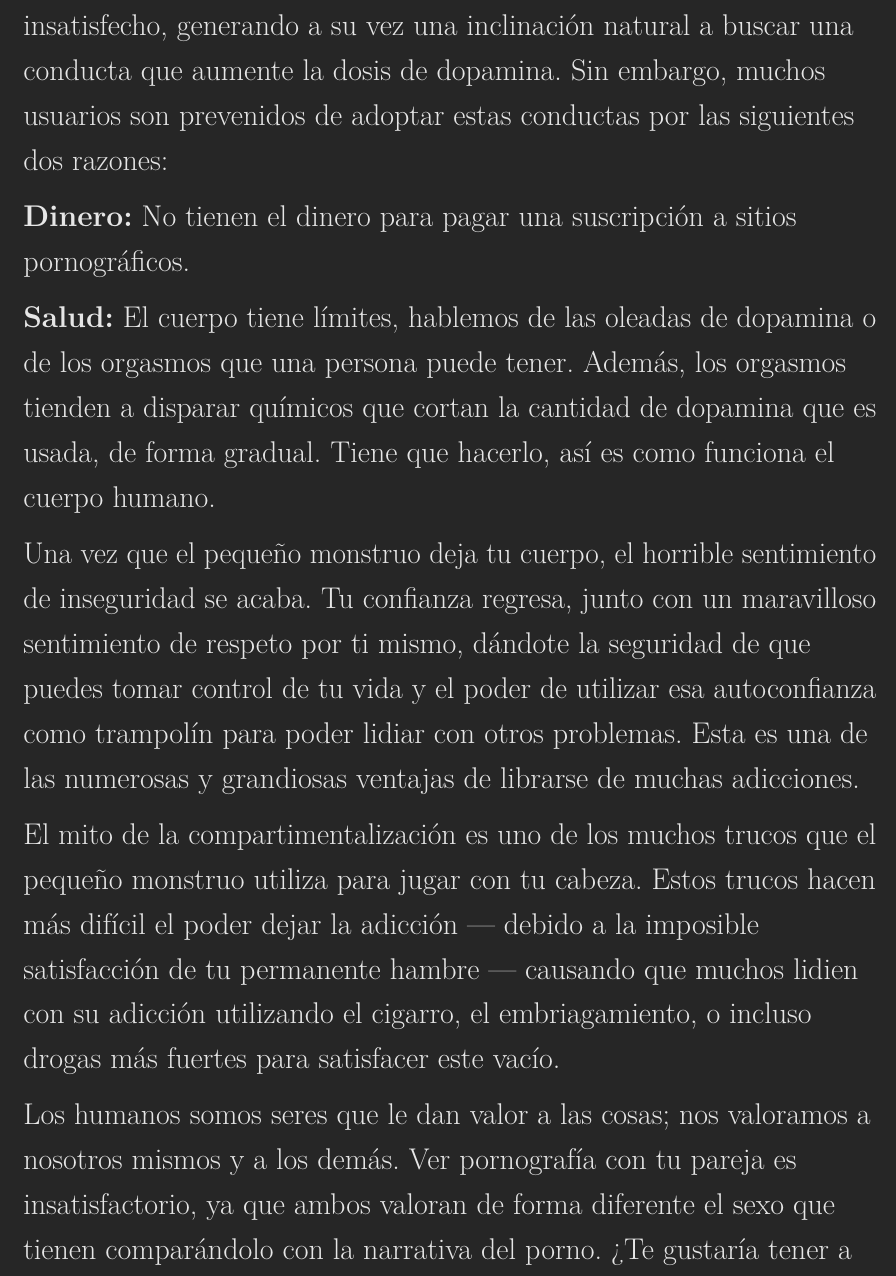
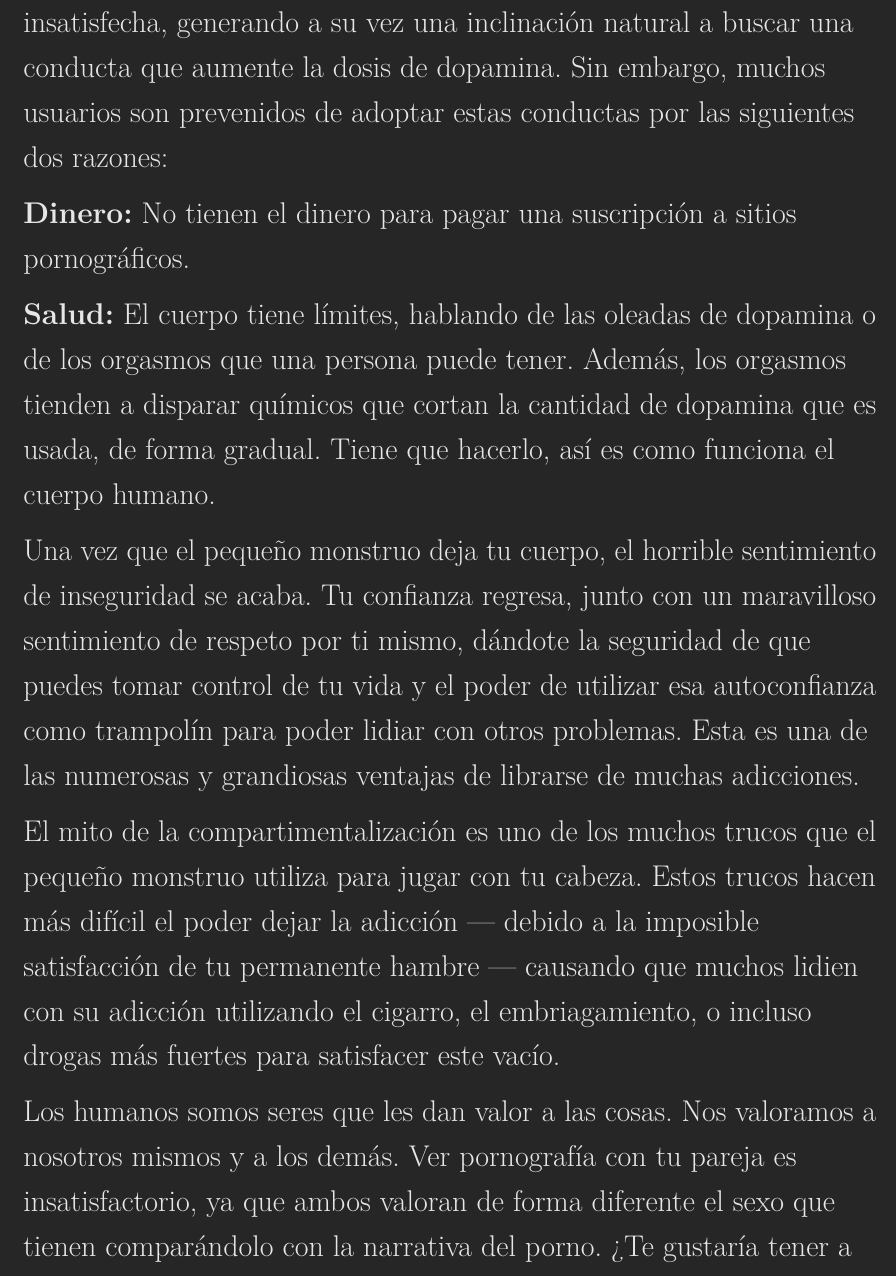
Before and after one commit to easypeasyespanol/easypeasyespanol.github.io, a LaTeX book (easypeasyespanol.tex): part of page 145 of 248, cut so that both start at the same text. Compiled offline with pdfLaTeX.

Commit message:
Deploying to gh-pages from @ easypeasyespanol/easypeasyespanol.github.io@07964a7911a2e5b162c7139b8484659b84698d1d 🚀

```diff
--- a/easypeasyespanol.tex
+++ b/easypeasyespanol.tex
@@ -1490,17 +1490,17 @@ Al consumir pornografía, estás entrenando a tu mente para adoptar el rol de \e
 
 Cada que bajas por el `tobogán pornográfico' lo estás engrasando, manteniendo esas vías neuronales frescas y listas para la acción. Solo velo de esta forma: cuando te estacionas cerca de una cadena de comida rápida, el olor de la freidora vuela hasta tus fosas nasales, vendiendo casi instantáneamente la idea de comprar algo. De la misma forma, los toboganes de agua pornográficos en tu cerebro siempre están listos para que los uses, y están abiertos 24/7. Cada señal o disparador que veas enciende tu sistema de recompensa con la promesa de sexo --- aunque no sea precisamente sexo. Además, las células nerviosas solidifican estas asociaciones con la excitación sexual, brotando nuevas ramas nerviosas para reforzar estas conexiones. Entre más uses porno, más fuertes se vuelven estas conexiones nerviosas. El resultado final es que quizá, y en última instancia, \emph{`necesites'} cumplir con el rol de \emph{voyeur}, adoptando la necesidad de dar clic a cualquier material que te cause novedad, necesitando de porno para dormir, o necesitando buscar el \emph{`final perfecto'} para poder eyacular.
 
-Así como con cualquier sustancia o droga conductual, el cuerpo genera inmunidad y la droga cesa de aliviar esos dolores de abstinencia en su totalidad. Tan pronto como el usuario de pornografía cierra la sesión, quiere otra y rápidamente, el hambre permanente se mantiene insatisfecho, generando a su vez una inclinación natural a buscar una conducta que aumente la dosis de dopamina. Sin embargo, muchos usuarios son prevenidos de adoptar estas conductas por las siguientes dos razones:
+Así como con cualquier sustancia o droga conductual, el cuerpo genera inmunidad y la droga cesa de aliviar esos dolores de abstinencia en su totalidad. Tan pronto como el usuario de pornografía cierra la sesión, quiere otra y rápidamente, el hambre permanente se mantiene insatisfecha, generando a su vez una inclinación natural a buscar una conducta que aumente la dosis de dopamina. Sin embargo, muchos usuarios son prevenidos de adoptar estas conductas por las siguientes dos razones:
 
 \textbf{Dinero:} No tienen el dinero para pagar una suscripción a sitios pornográficos.
 
-\textbf{Salud:} El cuerpo tiene límites, hablemos de las oleadas de dopamina o de los orgasmos que una persona puede tener. Además, los orgasmos tienden a disparar químicos que cortan la cantidad de dopamina que es usada, de forma gradual. Tiene que hacerlo, así es como funciona el cuerpo humano.
+\textbf{Salud:} El cuerpo tiene límites, hablando de las oleadas de dopamina o de los orgasmos que una persona puede tener. Además, los orgasmos tienden a disparar químicos que cortan la cantidad de dopamina que es usada, de forma gradual. Tiene que hacerlo, así es como funciona el cuerpo humano.
 
 Una vez que el pequeño monstruo deja tu cuerpo, el horrible sentimiento de inseguridad se acaba. Tu confianza regresa, junto con un maravilloso sentimiento de respeto por ti mismo, dándote la seguridad de que puedes tomar control de tu vida y el poder de utilizar esa autoconfianza como trampolín para poder lidiar con otros problemas. Esta es una de las numerosas y grandiosas ventajas de librarse de muchas adicciones.
 
 El mito de la compartimentalización es uno de los muchos trucos que el pequeño monstruo utiliza para jugar con tu cabeza. Estos trucos hacen más difícil el poder dejar la adicción --- debido a la imposible satisfacción de tu permanente hambre --- causando que muchos lidien con su adicción utilizando el cigarro, el embriagamiento, o incluso drogas más fuertes para satisfacer este vacío.
 
-Los humanos somos seres que le dan valor a las cosas; nos valoramos a nosotros mismos y a los demás. Ver pornografía con tu pareja es insatisfactorio, ya que ambos valoran de forma diferente el sexo que tienen comparándolo con la narrativa del porno. ¿Te gustaría tener a Brad Pitt en tu cuarto, aunque sea en pintura? No hay persona que pueda igualar cada experiencia sexual real que tienen con la de una película porno, donde cada `experiencia' ya está escrita, es actuada y dirigida por profesionales, y que está disponible las 24 horas del día.
+Los humanos somos seres que les dan valor a las cosas. Nos valoramos a nosotros mismos y a los demás. Ver pornografía con tu pareja es insatisfactorio, ya que ambos valoran de forma diferente el sexo que tienen comparándolo con la narrativa del porno. ¿Te gustaría tener a Brad Pitt en tu cuarto, aunque sea en pintura? No hay persona que pueda igualar cada experiencia sexual real que tienen con la de una película porno, donde cada `experiencia' ya está escrita, es actuada y dirigida por profesionales, y que está disponible las 24 horas del día.
 
 \hypertarget{evita-los-falsos-incentivos}{%
 \chapter{¡Evita los falsos incentivos!}\label{evita-los-falsos-incentivos}}
```
Also changed, not shown: easypeasyespanol.pdf, easypeasyespanol.tex (2 more changed lines), 3 other files.
